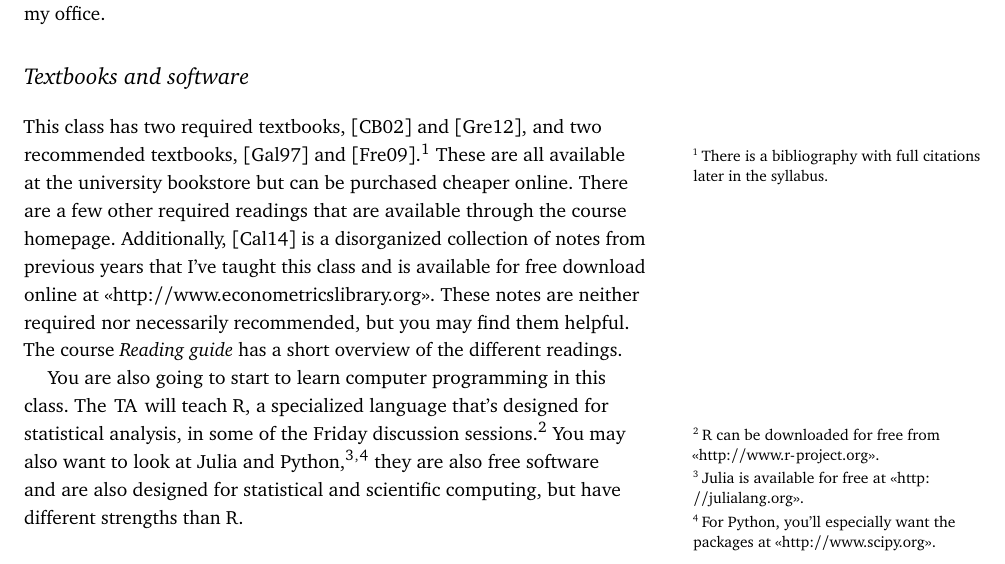
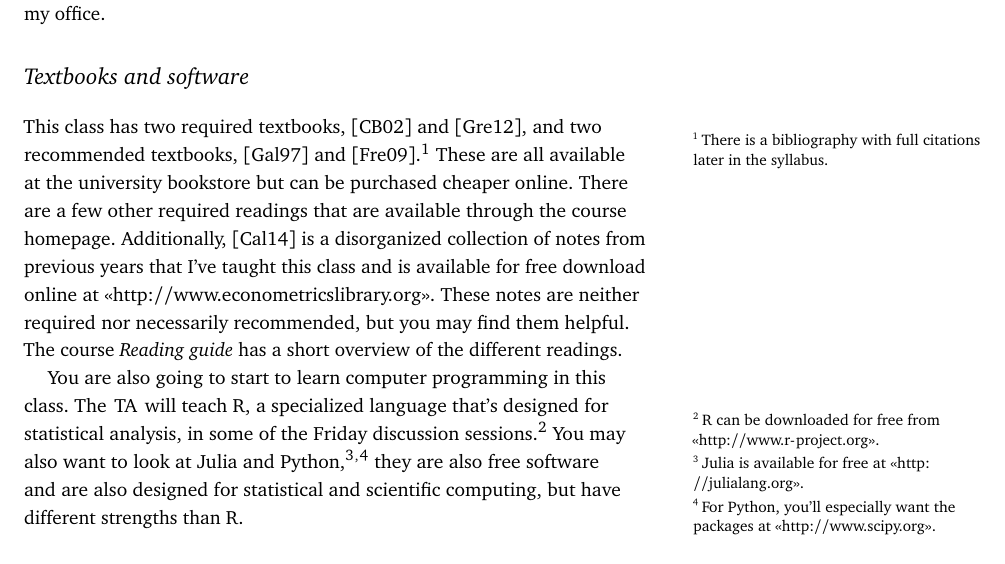
Before and after one commit to mmkuang/grayclhn.github.io, a LaTeX document (671/syllabus-2014.tex): part of page 1 of 8, cut so that both start at the same text. Compiled offline with pdfLaTeX.

Commit message:
Tweak margins on 671 syllabus

```diff
--- a/671/syllabus-2014.tex
+++ b/671/syllabus-2014.tex
@@ -119,6 +119,7 @@
   enumitem,
   fancyvrb,
   fancyhdr,
+  marginfix,
   tabularx,
   url,
   verbatim,
```
Also changed, not shown: 671/syllabus-2014.pdf.
